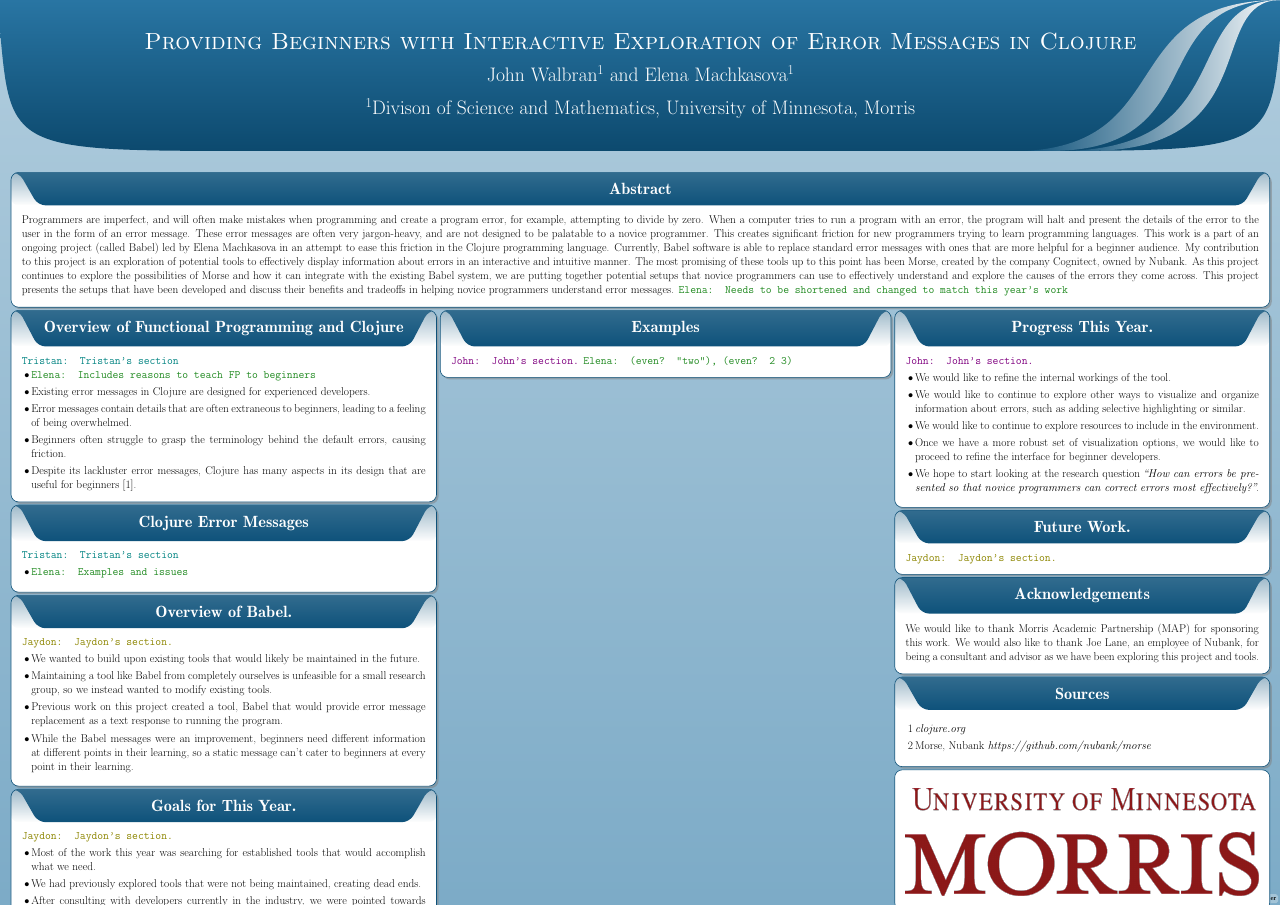
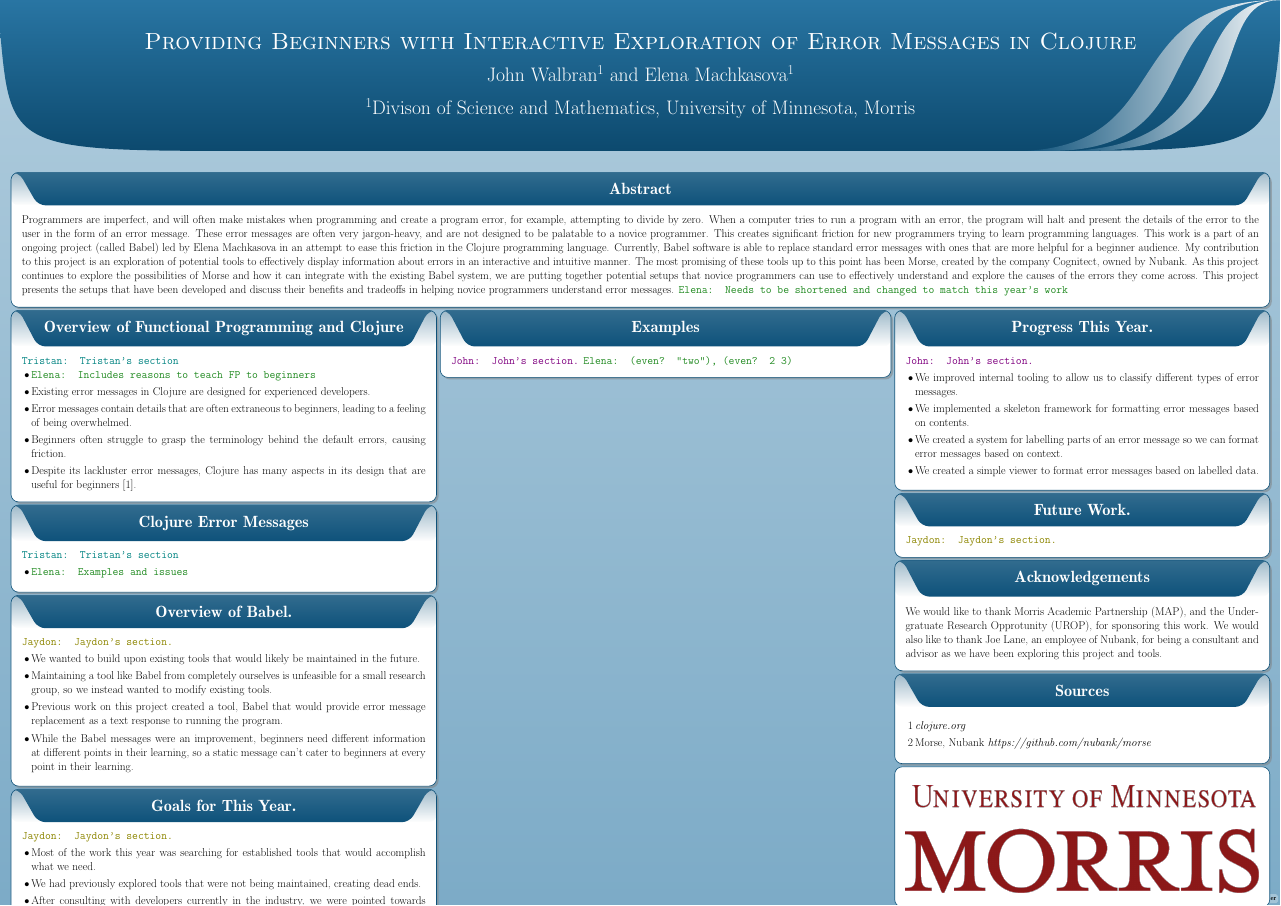
Before and after one commit to Clojure-Intro-Course/MICS2025paper, a LaTeX poster (URSPoster/poster.tex): the whole page. Compiled offline with pdfLaTeX; a LaTeX package or settings file that is missing is left out.

Commit message:
Add the "Progress this Year" section

```diff
--- a/URSPoster/poster.tex
+++ b/URSPoster/poster.tex
@@ -101,12 +101,10 @@ Programmers are imperfect, and will often make mistakes when programming and cre
 \block{Progress This Year.}{
 \jwcomment{John's section.}
     \begin{itemize}
-        \item We would like to refine the internal workings of the tool.
-        \item We would like to continue to explore other ways to visualize and organize information about errors, such as adding selective highlighting or similar.
-        \item We would like to continue to explore resources to include in the environment.
-        \item Once we have a more robust set of visualization options, we would like to proceed to refine the interface for beginner developers.
-        \item We hope to start looking at the research question
-            \emph{“How can errors be presented so that novice programmers can correct errors most effectively?”}.
+        \item We improved internal tooling to allow us to classify different types of error messages.
+        \item We implemented a skeleton framework for formatting error messages based on contents.
+        \item We created a system for labelling parts of an error message so we can format error messages based on context.
+        \item We created a simple viewer to format error messages based on labelled data.
     \end{itemize}
 }
 
@@ -115,7 +113,7 @@ Programmers are imperfect, and will often make mistakes when programming and cre
 }
 
 \block{Acknowledgements}{
-    We would like to thank Morris Academic Partnership (MAP) for sponsoring this work. We would also like to thank Joe Lane, an employee of Nubank, for being a consultant and advisor as we have been exploring this project and tools.
+    We would like to thank Morris Academic Partnership (MAP), and the Undergratuate Research Opprotunity (UROP), for sponsoring this work. We would also like to thank Joe Lane, an employee of Nubank, for being a consultant and advisor as we have been exploring this project and tools.
 }
 
 \block{Sources}{
```
